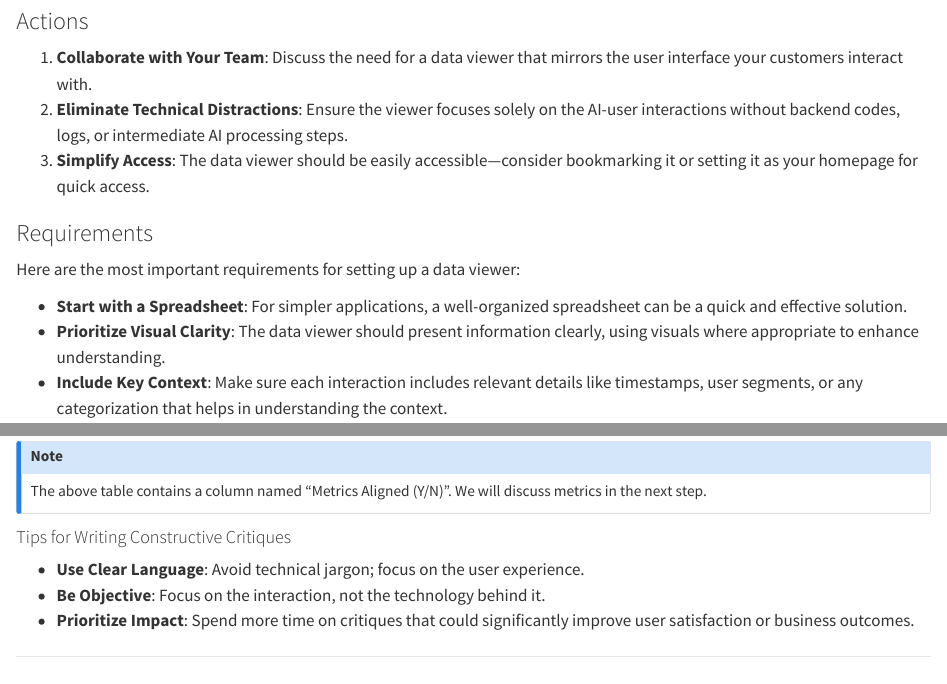
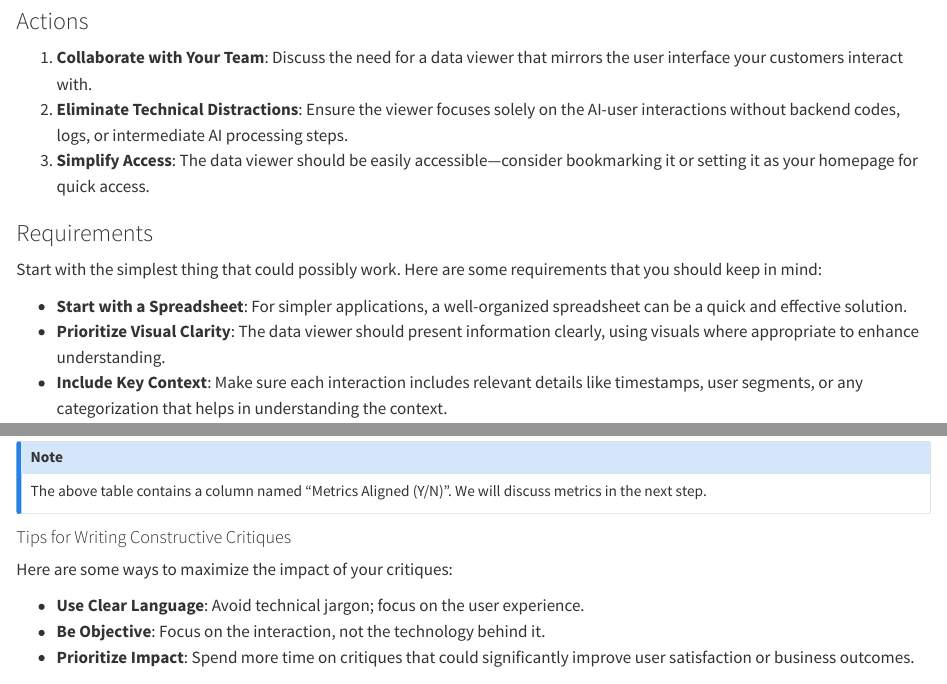
Before and after one commit to parlance-labs/execs-ebook, a Quarto document (8_lookatdata.qmd): the page in a window 1100 px wide, from 1320 px down, and a second part further down, joined at a grey line. Rendered offline with R 4.5, knitr and Pandoc in place of Quarto, with nearby package versions.

Commit message:
address comments

```diff
--- a/8_lookatdata.qmd
+++ b/8_lookatdata.qmd
@@ -53,7 +53,7 @@ To effectively review AI interactions, you need to see them as your users do. Te
 
 ### Requirements
 
-Here are the most important requirements for setting up a data viewer:
+Start with the simplest thing that could possibly work.  Here are some requirements that you should keep in mind:
 
 - **Start with a Spreadsheet**: For simpler applications, a well-organized spreadsheet can be a quick and effective solution.
 - **Prioritize Visual Clarity**: The data viewer should present information clearly, using visuals where appropriate to enhance understanding.
@@ -260,6 +262,8 @@ The above table contains a column named "Metrics Aligned (Y/N)".  We will discus
 :::
 
 #### Tips for Writing Constructive Critiques
+
+Here are some ways to maximize the impact of your critiques:
 
 - **Use Clear Language**: Avoid technical jargon; focus on the user experience.
 - **Be Objective**: Focus on the interaction, not the technology behind it.
```
Also changed, not shown: 8_lookatdata.qmd (2 more changed lines).
